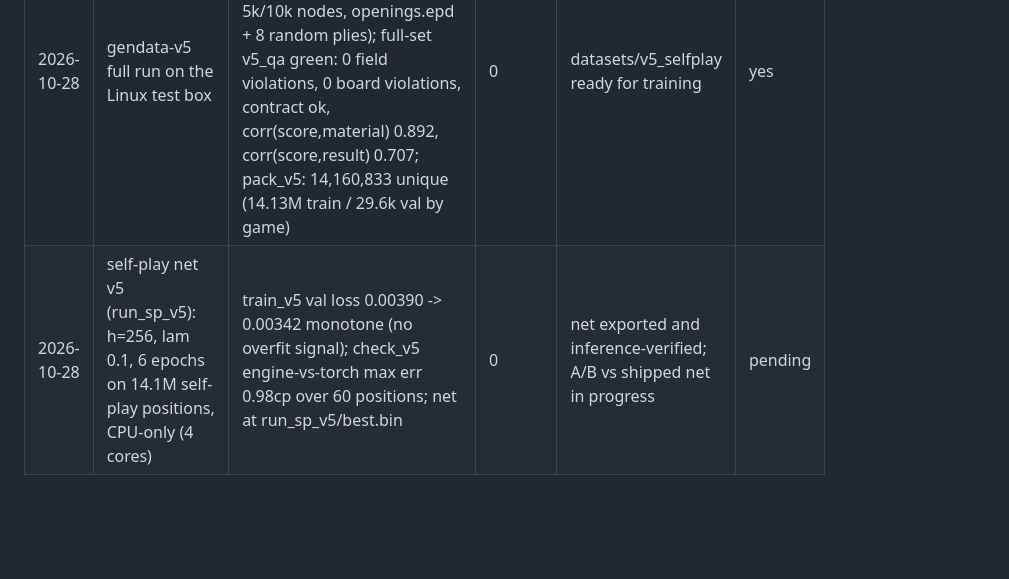
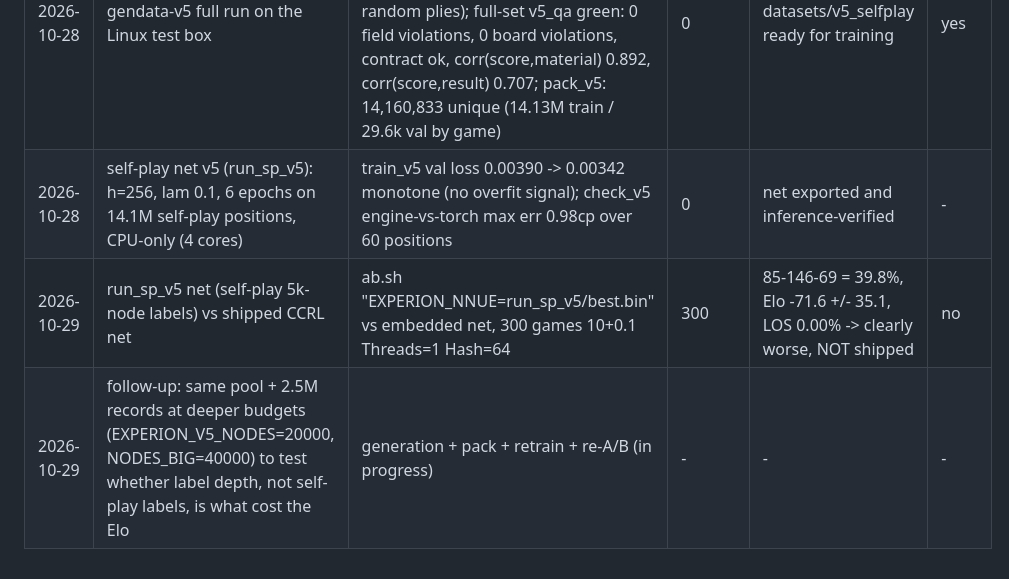
Before and after one commit to joeyrobert/experion, a Markdown page: docs/plans/2026_10_27_BEAT_GLAURUNG_WYLD_STASH.md, the part around the change. Rendered like a GitHub page; blank space fills up the shorter version.

Commit message:
results log: self-play net A/B lost -71.6 Elo (not shipped); deeper-label follow-up started

```diff
--- a/docs/plans/2026_10_27_BEAT_GLAURUNG_WYLD_STASH.md
+++ b/docs/plans/2026_10_27_BEAT_GLAURUNG_WYLD_STASH.md
@@ -214,4 +214,6 @@ The current labels are CCRL engine annotations. The next net should learn from E
 | 2026-10-28 | gendata-v5, pack_v5.py, v5_qa.py (data tooling, Linux test box) | v5_qa: packboard contract ok on 6 known FENs; 760162 records, 0 field violations, 0 board violations; corr(score,material) 0.886, corr(score,result) 0.673; crystal spec green (665 examples, 0 failures); perft 6 exact (119060324) | 0 | throughput 370 pos/s (4 workers, 5k/10k nodes, 4-core box) | yes |
 | 2026-10-28 | opponents compiled locally: glaurung22, wyldchess151, stash21 | UCI handshakes ok (id/uciok/readyok/bestmove); glaurung exposes Threads default 4 + Ponder default true (pin both in fastchess); stash ~2 Mnps at depth 6; gauntlet.sh bakes option.Ponder=false + timemargin 20 for glaurung | 0 | harness ready for Phase 1 once local fastchess lands | yes |
 | 2026-10-28 | gendata-v5 full run on the Linux test box | resume-safe run completed naturally: 15,000,195 records from ~118k games in 43780s (avg 325 pos/s, 4 workers, 5k/10k nodes, openings.epd + 8 random plies); full-set v5_qa green: 0 field violations, 0 board violations, contract ok, corr(score,material) 0.892, corr(score,result) 0.707; pack_v5: 14,160,833 unique (14.13M train / 29.6k val by game) | 0 | datasets/v5_selfplay ready for training | yes |
-| 2026-10-28 | self-play net v5 (run_sp_v5): h=256, lam 0.1, 6 epochs on 14.1M self-play positions, CPU-only (4 cores) | train_v5 val loss 0.00390 -> 0.00342 monotone (no overfit signal); check_v5 engine-vs-torch max err 0.98cp over 60 positions; net at run_sp_v5/best.bin | 0 | net exported and inference-verified; A/B vs shipped net in progress | pending |
+| 2026-10-28 | self-play net v5 (run_sp_v5): h=256, lam 0.1, 6 epochs on 14.1M self-play positions, CPU-only (4 cores) | train_v5 val loss 0.00390 -> 0.00342 monotone (no overfit signal); check_v5 engine-vs-torch max err 0.98cp over 60 positions | 0 | net exported and inference-verified | - |
+| 2026-10-29 | run_sp_v5 net (self-play 5k-node labels) vs shipped CCRL net | ab.sh "EXPERION_NNUE=run_sp_v5/best.bin" vs embedded net, 300 games 10+0.1 Threads=1 Hash=64 | 300 | 85-146-69 = 39.8%, Elo -71.6 +/- 35.1, LOS 0.00% -> clearly worse, NOT shipped | no |
+| 2026-10-29 | follow-up: same pool + 2.5M records at deeper budgets (EXPERION_V5_NODES=20000, NODES_BIG=40000) to test whether label depth, not self-play labels, is what cost the Elo | generation + pack + retrain + re-A/B (in progress) | - | - | - |
```
